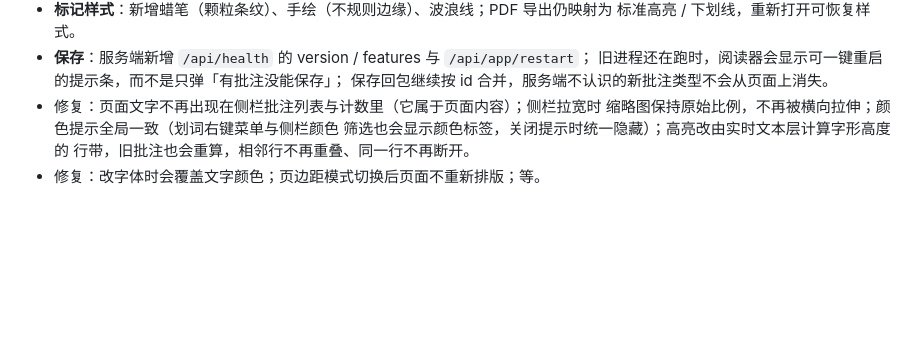
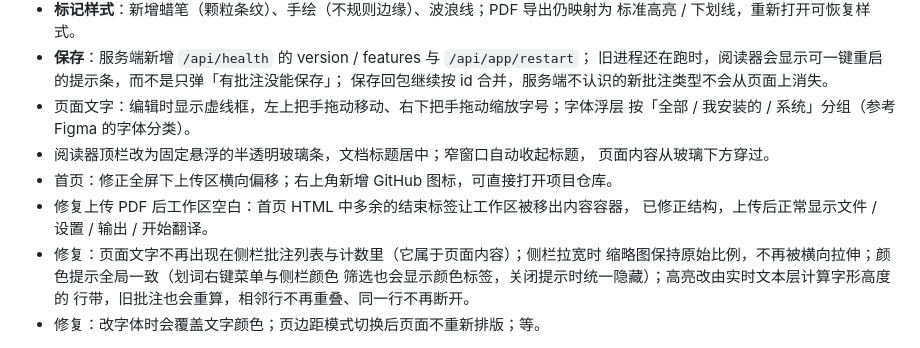
Before and after one commit to PiDesign-314/Pi_BabelDOC-Studio, a Markdown page: CHANGELOG.md, the part around the change. Drawn GitHub-style; blank space fills up the shorter version.

```diff
--- a/CHANGELOG.md
+++ b/CHANGELOG.md
@@ -31,6 +31,13 @@
 - **保存**：服务端新增 `/api/health` 的 version / features 与 `/api/app/restart`；
   旧进程还在跑时，阅读器会显示可一键重启的提示条，而不是只弹「有批注没能保存」；
   保存回包继续按 id 合并，服务端不认识的新批注类型不会从页面上消失。
+- 页面文字：编辑时显示虚线框，左上把手拖动移动、右下把手拖动缩放字号；字体浮层
+  按「全部 / 我安装的 / 系统」分组（参考 Figma 的字体分类）。
+- 阅读器顶栏改为固定悬浮的半透明玻璃条，文档标题居中；窄窗口自动收起标题，
+  页面内容从玻璃下方穿过。
+- 首页：修正全屏下上传区横向偏移；右上角新增 GitHub 图标，可直接打开项目仓库。
+- 修复上传 PDF 后工作区空白：首页 HTML 中多余的结束标签让工作区被移出内容容器，
+  已修正结构，上传后正常显示文件 / 设置 / 输出 / 开始翻译。
 - 修复：页面文字不再出现在侧栏批注列表与计数里（它属于页面内容）；侧栏拉宽时
   缩略图保持原始比例，不再被横向拉伸；颜色提示全局一致（划词右键菜单与侧栏颜色
   筛选也会显示颜色标签，关闭提示时统一隐藏）；高亮改由实时文本层计算字形高度的
```
Also changed, not shown: README.md (+2 -2 lines), docs/screenshots/main-dark.png, docs/screenshots/main-light.png, docs/screenshots/reader-sidebar.png, docs/screenshots/reader-tools.png, docs/screenshots/reader.png, 4 other files.
